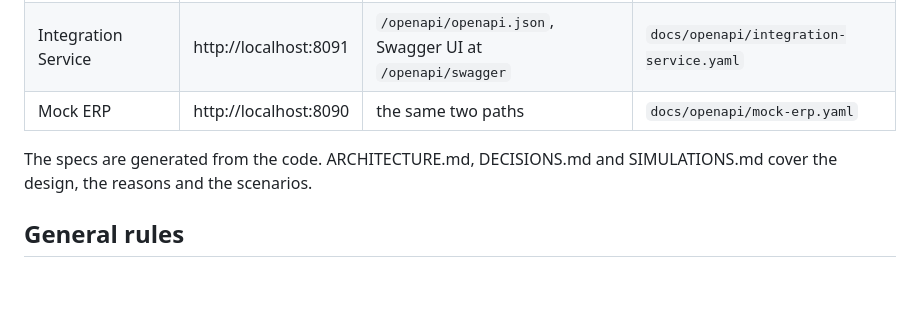
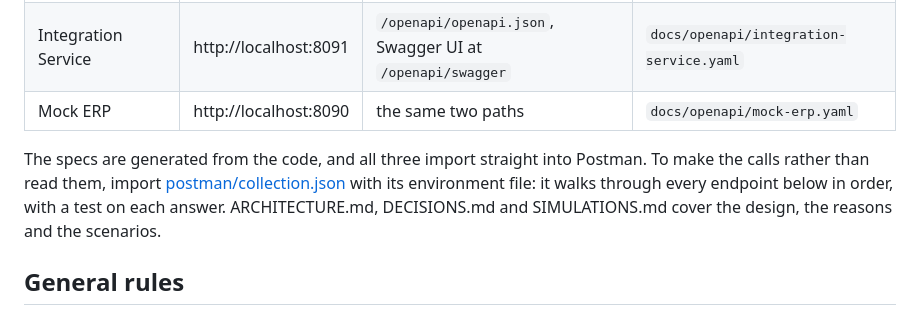
Before and after one commit to wmnjuguna/Inkomoko-Interview, a Markdown page: API.md, the part around the change. GitHub-like rendering; blank space fills up the shorter version.

Commit message:
docs: point API readers at the Postman collection

```diff
--- a/API.md
+++ b/API.md
@@ -8,7 +8,7 @@ I built three APIs: a small Fineract plugin, the Integration Service the client
 | Integration Service | http://localhost:8091 | `/openapi/openapi.json`, Swagger UI at `/openapi/swagger` | `docs/openapi/integration-service.yaml` |
 | Mock ERP | http://localhost:8090 | the same two paths | `docs/openapi/mock-erp.yaml` |
 
-The specs are generated from the code. ARCHITECTURE.md, DECISIONS.md and SIMULATIONS.md cover the design, the reasons and the scenarios.
+The specs are generated from the code, and all three import straight into Postman. To make the calls rather than read them, import [postman/collection.json](postman/collection.json) with its environment file: it walks through every endpoint below in order, with a test on each answer. ARCHITECTURE.md, DECISIONS.md and SIMULATIONS.md cover the design, the reasons and the scenarios.
 
 ## General rules
 
```
